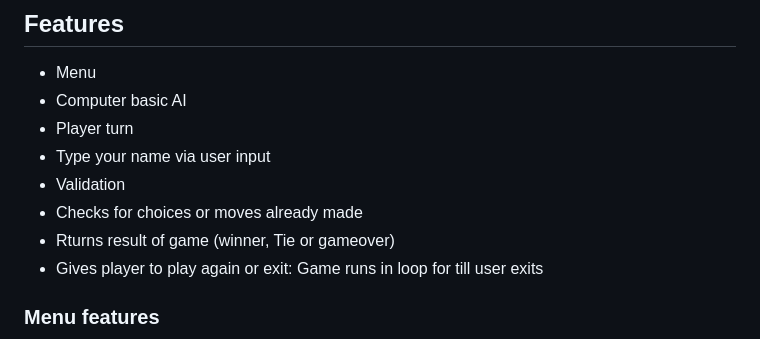
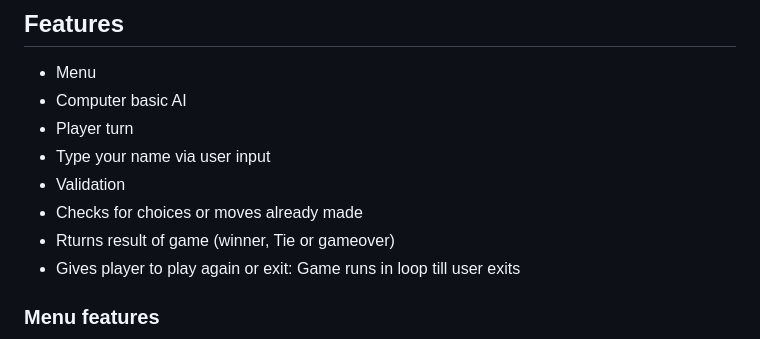
Before and after one commit to Bryaro/project-3, a Markdown page: README.md, the part around the change printed below. GitHub-like rendering.

Commit message:
some mindor edit in readme

```diff
--- a/README.md
+++ b/README.md
@@ -51,7 +51,7 @@ With this terminal Tic-Tac-Toe , you can enjoy the 3x3 grid. The colors and grid
 - Checks for choices or moves already made
 - Rturns result of game (winner, Tie or gameover)
 - Gives player to play again or exit:
-Game runs in loop for till user exits
+Game runs in loop till user exits
 
 
 ### Menu features
```
Also changed, not shown: other parts of README.md (+1 -1 lines).
